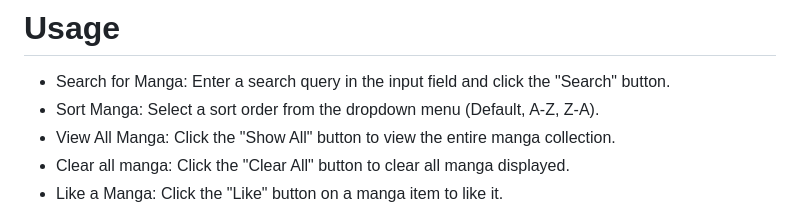
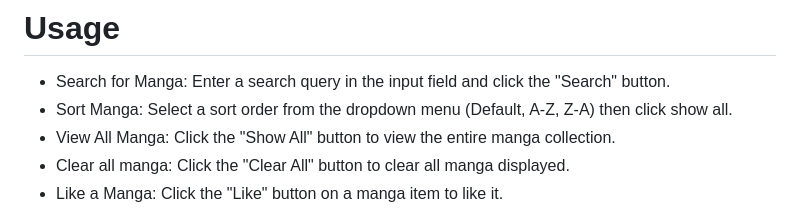
Before and after one commit to KoryrKoryr/Comix-project, a Markdown page: README.md, the part around one of its changes. Rendered like a GitHub page.

```diff
--- a/README.md
+++ b/README.md
@@ -43,7 +43,7 @@ The application fetches manga data from a local server at http://localhost:3000/
 # Usage
 
 - Search for Manga: Enter a search query in the input field and click the "Search" button.
-- Sort Manga: Select a sort order from the dropdown menu (Default, A-Z, Z-A).
+- Sort Manga: Select a sort order from the dropdown menu (Default, A-Z, Z-A) then click show all.
 - View All Manga: Click the "Show All" button to view the entire manga collection.
 - Clear all manga: Click the "Clear All" button to clear all manga displayed.
 - Like a Manga: Click the "Like" button on a manga item to like it.
```
Also changed, not shown: other parts of README.md (+7 -7 lines).
